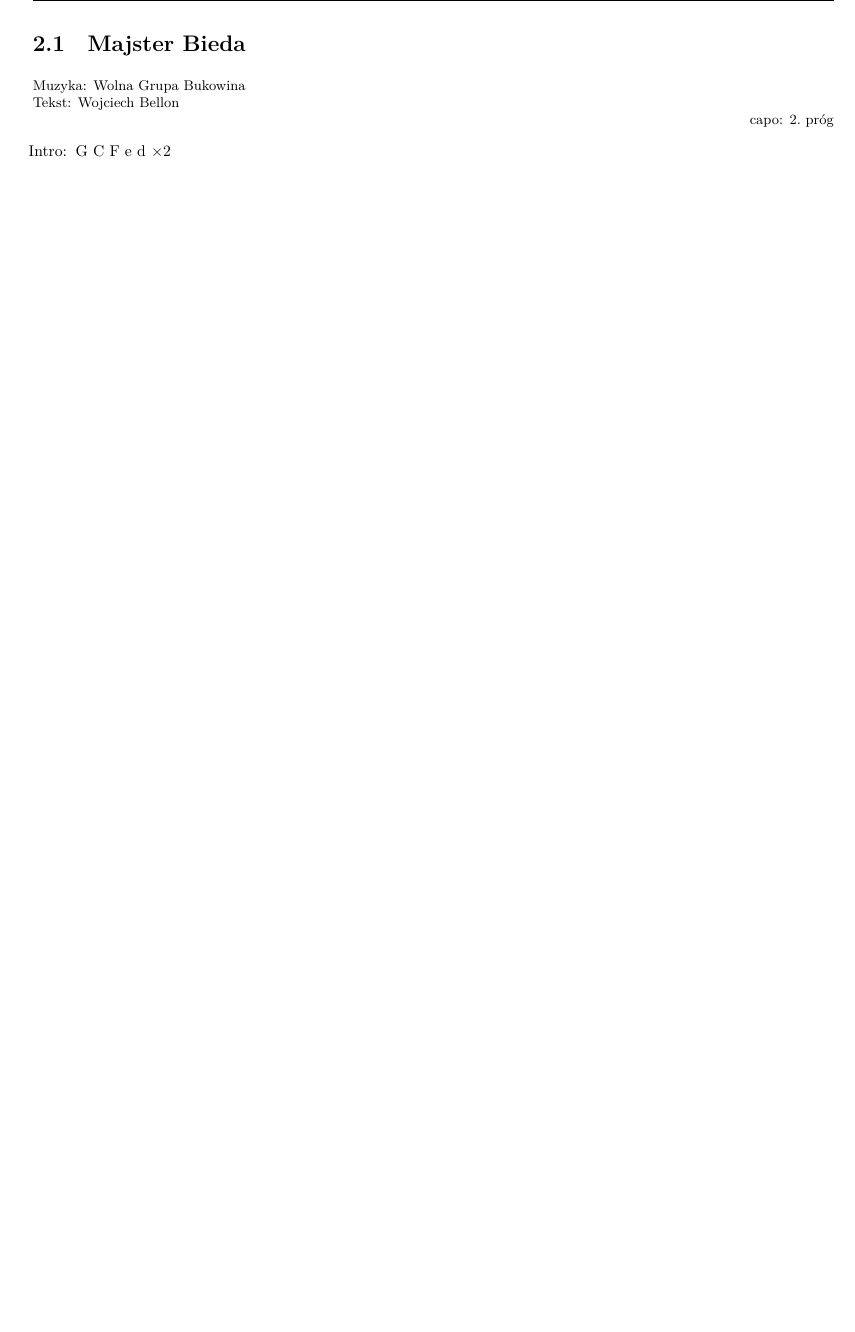
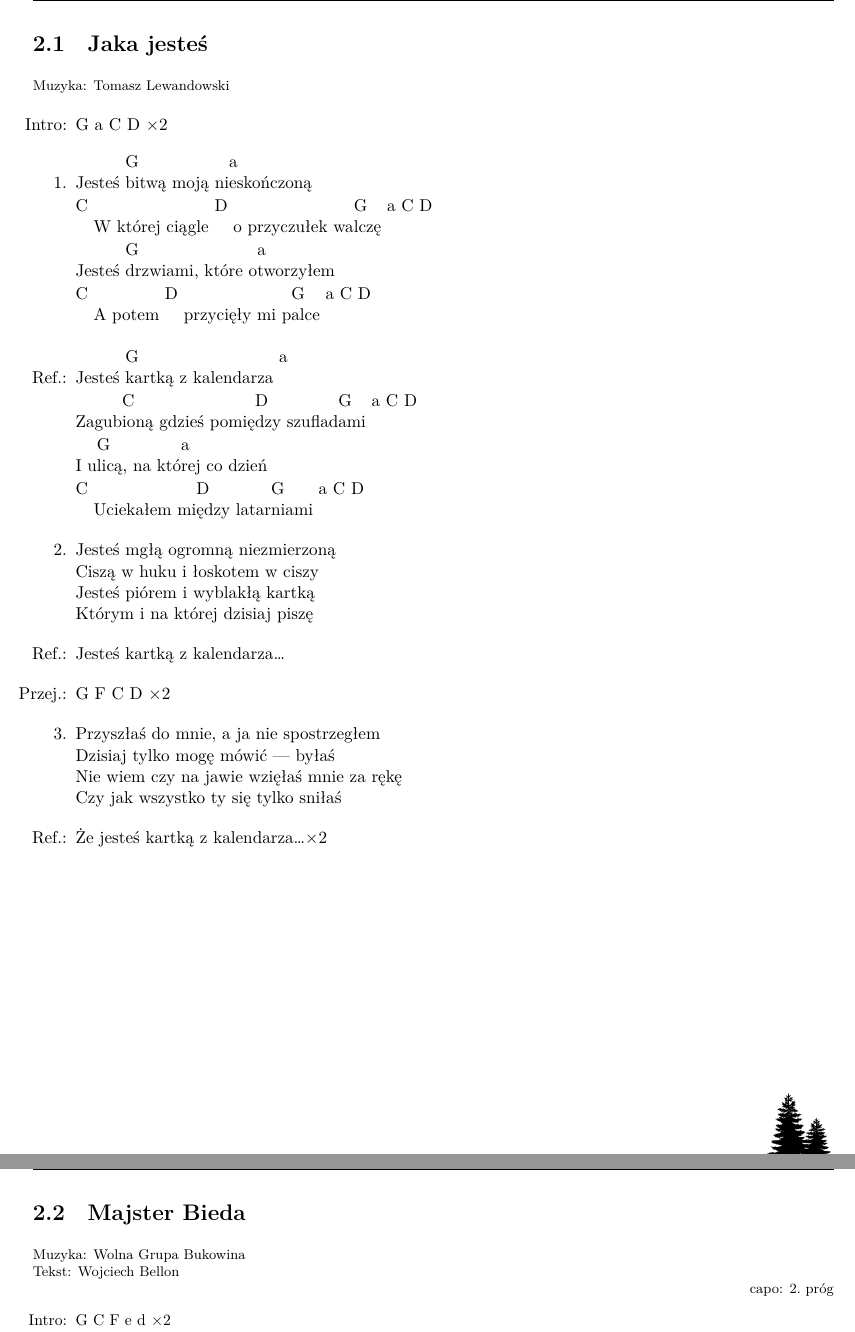
Before and after one commit to dzierzanowski/spiewnik-szant, a LaTeX book (spiewnik.tex, which reads songs/tomasz_lewandowski-jaka_jestes.tex): part of page 18 of 32 before the commit and two parts of pages 18 and 19 of 34 after it, the two joined at a grey line, cut at the place of the change, the shorter picture padded with empty space. The pictures show the PDF file spiewnik.pdf that the author committed with the source.

Commit message:
Add "Jaka jesteś"

```diff
--- /dev/null
+++ b/songs/tomasz_lewandowski-jaka_jestes.tex
@@ -0,0 +1,39 @@
+\newpage
+\begin{song}{title={Jaka jesteś}, music={Tomasz Lewandowski}}
+	\begin{intro}
+	\writechord{G} \writechord{a} \writechord{C} \writechord{D} $\times 2$
+	\end{intro}
+    \begin{verse}
+        Jesteś ^{G}bitwą moją ni^{a}eskończoną \\
+        ^{C} W której ciągle ^{D} o przyczułek wa^{G}lczę ^{a} ^{C} ^{D} \\
+        Jesteś ^{G}drzwiami, które o^{a}tworzyłem \\
+        ^{C} A potem ^{D} przycięły mi p^{G}alce ^{a} ^{C} ^{D}
+    \end{verse}
+  	\begin{chorus}
+        Jesteś ^{G}kartką z kalendarza ^{a} \\
+        Zagub^{C}ioną gdzieś pomię^{D}dzy szuflad^{G}ami ^{a} ^{C} ^{D} \\
+        I u^{G}licą, na któ^{a}rej co dzień \\
+        ^{C} Uciekałem mi^{D}ędzy latar^{G}niami ^{a} ^{C} ^{D}
+    \end{chorus}
+    \begin{verse}
+        Jesteś mgłą ogromną niezmierzoną \\
+        Ciszą w huku i łoskotem w ciszy \\
+        Jesteś piórem i wyblakłą kartką \\
+        Którym i na której dzisiaj piszę
+    \end{verse}
+    \begin{chorus}
+        Jesteś kartką z kalendarza\ldots
+    \end{chorus}
+    \begin{interlude}
+        \writechord{G} \writechord{F} \writechord{C} \writechord{D} $\times 2$
+    \end{interlude}
+    \begin{verse}
+        Przyszłaś do mnie, a ja nie spostrzegłem \\
+        Dzisiaj tylko mogę mówić --- byłaś \\
+        Nie wiem czy na jawie wzięłaś mnie za rękę \\
+        Czy jak wszystko ty się tylko sniłaś
+    \end{verse}
+    \begin{chorus}
+        Że jesteś kartką z kalendarza\ldots $\times 2$
+    \end{chorus}
+\end{song}
```
Also changed, not shown: spiewnik.tex (+1 -0 lines), spiewnik.pdf.
